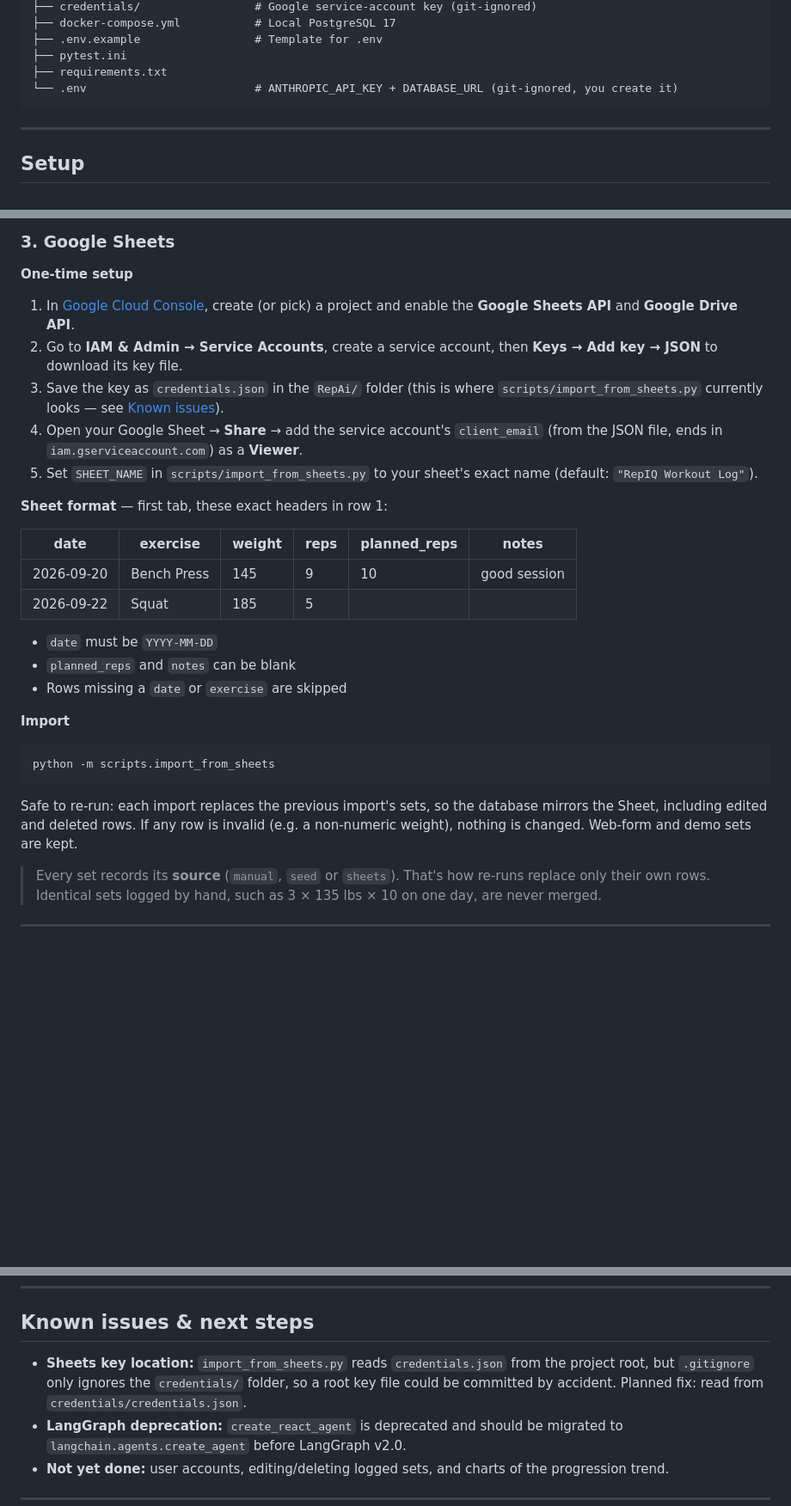
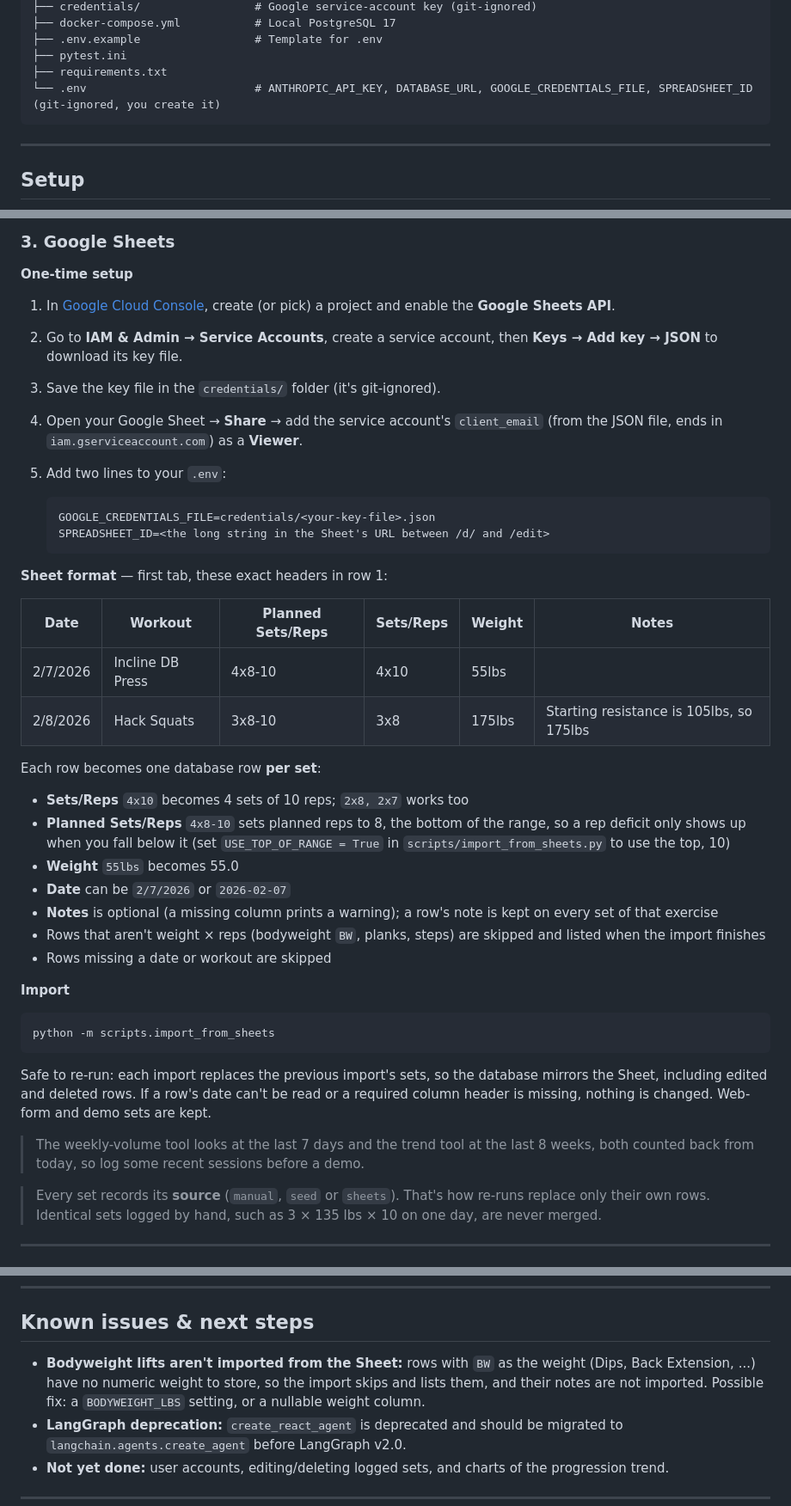
Before and after one commit to Rudraraj8606/RepAi, a Markdown page: README.md, 3 parts joined by grey strips. Shown at 86% size. Rendered like a GitHub page; blank space fills up the shorter version.

Commit message:
Update README for the real Sheet layout, .env settings and test counts

````diff
--- a/README.md
+++ b/README.md
@@ -101,7 +102,7 @@ RepAi/
 ├── .env.example                 # Template for .env
 ├── pytest.ini
 ├── requirements.txt
-└── .env                         # ANTHROPIC_API_KEY + DATABASE_URL (git-ignored, you create it)
+└── .env                         # ANTHROPIC_API_KEY, DATABASE_URL, GOOGLE_CREDENTIALS_FILE, SPREADSHEET_ID (git-ignored, you create it)
 ```
 
 ---
@@ -211,22 +212,33 @@ Inserts 10 sets across Bench Press, Squat, Deadlift and Overhead Press, then pri
 
 **One-time setup**
 
-1. In [Google Cloud Console](https://console.cloud.google.com/), create (or pick) a project and enable the **Google Sheets API** and **Google Drive API**.
+1. In [Google Cloud Console](https://console.cloud.google.com/), create (or pick) a project and enable the **Google Sheets API**.
 2. Go to **IAM & Admin → Service Accounts**, create a service account, then **Keys → Add key → JSON** to download its key file.
-3. Save the key as `credentials.json` in the `RepAi/` folder (this is where `scripts/import_from_sheets.py` currently looks — see [Known issues](#known-issues--next-steps)).
+3. Save the key file in the `credentials/` folder (it's git-ignored).
 4. Open your Google Sheet → **Share** → add the service account's `client_email` (from the JSON file, ends in `iam.gserviceaccount.com`) as a **Viewer**.
-5. Set `SHEET_NAME` in `scripts/import_from_sheets.py` to your sheet's exact name (default: `"RepIQ Workout Log"`).
+5. Add two lines to your `.env`:
+
+   ```
+   GOOGLE_CREDENTIALS_FILE=credentials/<your-key-file>.json
+   SPREADSHEET_ID=<the long string in the Sheet's URL between /d/ and /edit>
+   ```
 
 **Sheet format** — first tab, these exact headers in row 1:
 
-| date | exercise | weight | reps | planned_reps | notes |
+| Date | Workout | Planned Sets/Reps | Sets/Reps | Weight | Notes |
 |---|---|---|---|---|---|
-| 2026-09-20 | Bench Press | 145 | 9 | 10 | good session |
-| 2026-09-22 | Squat | 185 | 5 | | |
+| 2/7/2026 | Incline DB Press | 4x8-10 | 4x10 | 55lbs | |
+| 2/8/2026 | Hack Squats | 3x8-10 | 3x8 | 175lbs | Starting resistance is 105lbs, so 175lbs |
 
-- `date` must be `YYYY-MM-DD`
-- `planned_reps` and `notes` can be blank
-- Rows missing a `date` or `exercise` are skipped
+Each row becomes one database row **per set**:
+
+- **Sets/Reps** `4x10` becomes 4 sets of 10 reps; `2x8, 2x7` works too
+- **Planned Sets/Reps** `4x8-10` sets planned reps to 8, the bottom of the range, so a rep deficit only shows up when you fall below it (set `USE_TOP_OF_RANGE = True` in `scripts/import_from_sheets.py` to use the top, 10)
+- **Weight** `55lbs` becomes 55.0
+- **Date** can be `2/7/2026` or `2026-02-07`
+- **Notes** is optional (a missing column prints a warning); a row's note is kept on every set of that exercise
+- Rows that aren't weight × reps (bodyweight `BW`, planks, steps) are skipped and listed when the import finishes
+- Rows missing a date or workout are skipped
 
 **Import**
 
@@ -234,7 +246,9 @@ Inserts 10 sets across Bench Press, Squat, Deadlift and Overhead Press, then pri
 python -m scripts.import_from_sheets
 ```
 
-Safe to re-run: each import replaces the previous import's sets, so the database mirrors the Sheet, including edited and deleted rows. If any row is invalid (e.g. a non-numeric weight), nothing is changed. Web-form and demo sets are kept.
+Safe to re-run: each import replaces the previous import's sets, so the database mirrors the Sheet, including edited and deleted rows. If a row's date can't be read or a required column header is missing, nothing is changed. Web-form and demo sets are kept.
+
+> The weekly-volume tool looks at the last 7 days and the trend tool at the last 8 weeks, both counted back from today, so log some recent sessions before a demo.
 
 > Every set records its **source** (`manual`, `seed` or `sheets`). That's how re-runs replace only their own rows. Identical sets logged by hand, such as 3 × 135 lbs × 10 on one day, are never merged.
 
@@ -347,7 +362,7 @@ Keep commits small and focused: one logical change per commit, with a message th
 
 ## Known issues & next steps
 
-- **Sheets key location:** `import_from_sheets.py` reads `credentials.json` from the project root, but `.gitignore` only ignores the `credentials/` folder, so a root key file could be committed by accident. Planned fix: read from `credentials/credentials.json`.
+- **Bodyweight lifts aren't imported from the Sheet:** rows with `BW` as the weight (Dips, Back Extension, ...) have no numeric weight to store, so the import skips and lists them, and their notes are not imported. Possible fix: a `BODYWEIGHT_LBS` setting, or a nullable weight column.
 - **LangGraph deprecation:** `create_react_agent` is deprecated and should be migrated to `langchain.agents.create_agent` before LangGraph v2.0.
 - **Not yet done:** user accounts, editing/deleting logged sets, and charts of the progression trend.
 
````
Also changed, not shown: other parts of README.md (+5 -3 lines).
